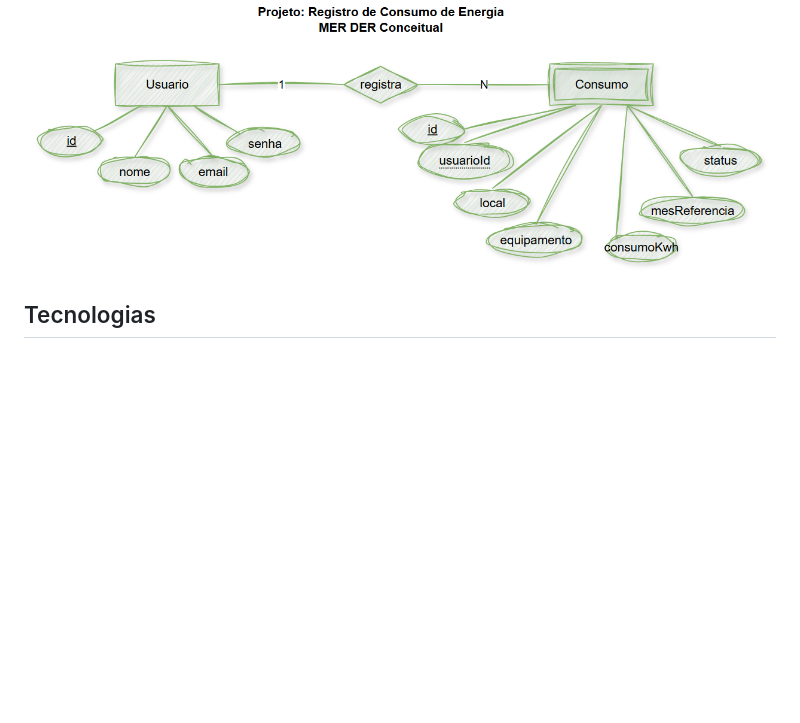
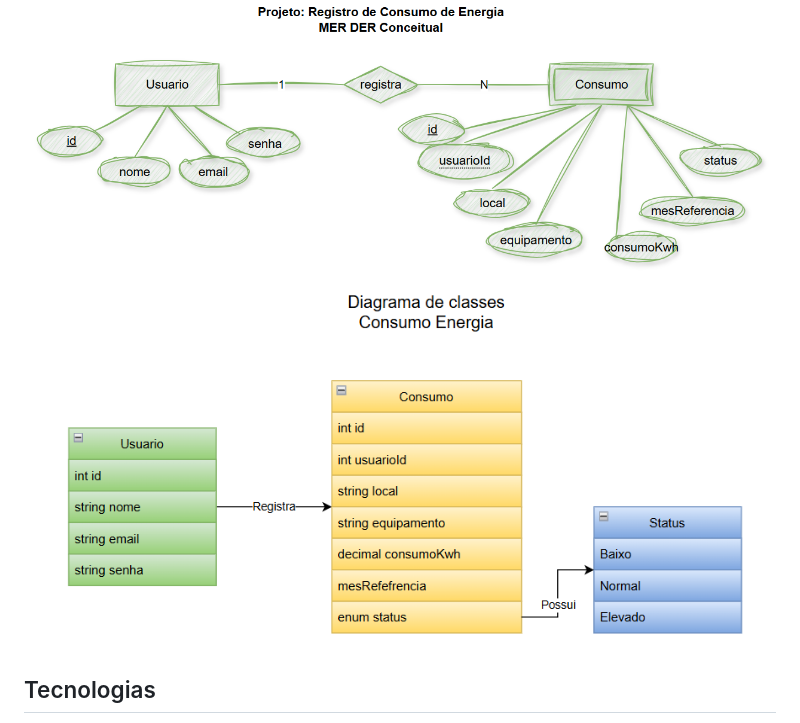
Before and after one commit to eduardomorettiv/sesi_pbe1_node_mariadb_consumo_2026, a Markdown page: README.md, the part around the change. GitHub-like rendering; pictures changed too: docs/diagrama.png (added); blank space fills up the shorter version.

```diff
--- a/README.md
+++ b/README.md
@@ -5,6 +5,7 @@ Atividade 3 de backend com **CRUDS** e Banco de Dados
 
 ## Diagrama de classes
 ![Imagem](./docs/der_energia.png)
+![Imagem](./docs/diagrama.png)
 
 ## Tecnologias
 - Node modules
```
Also changed, not shown: 12 other files.
